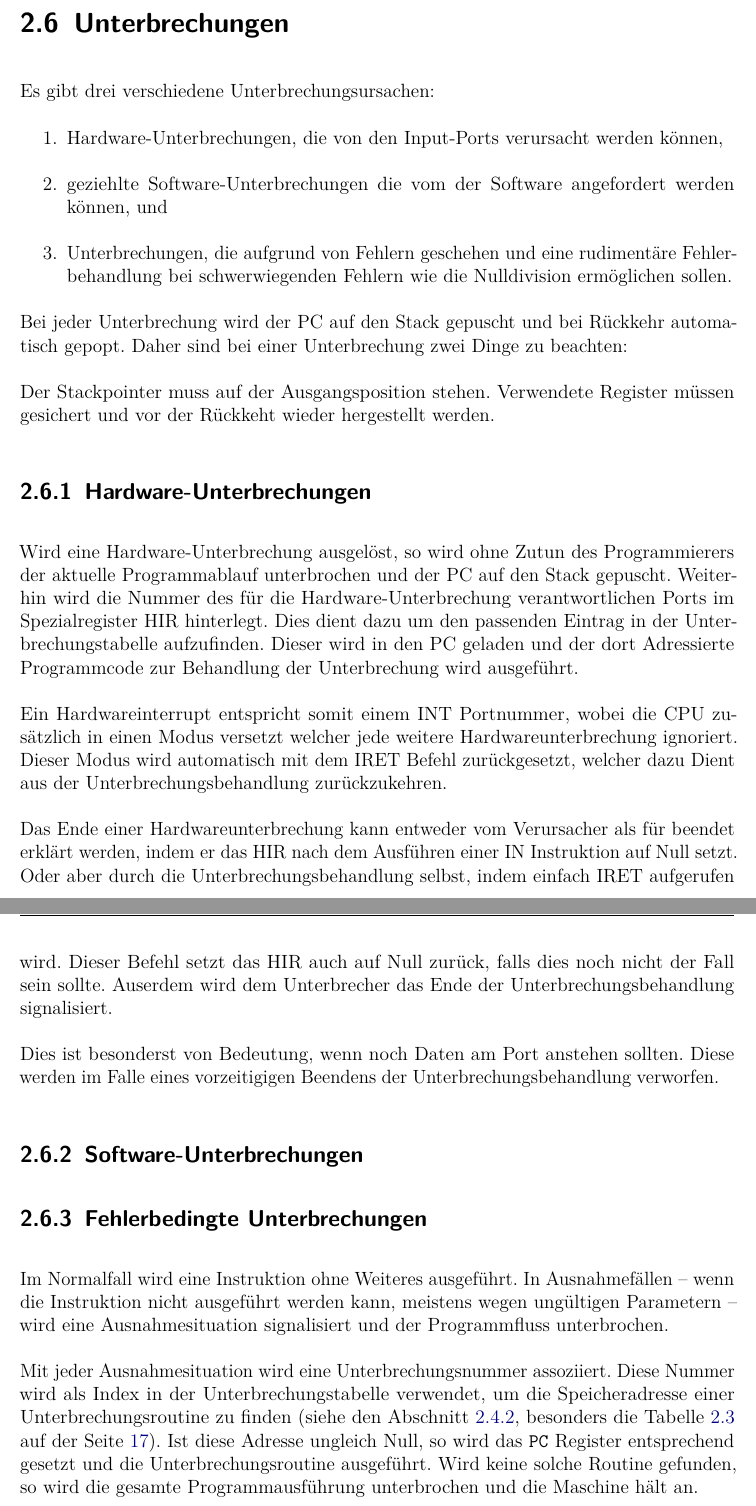
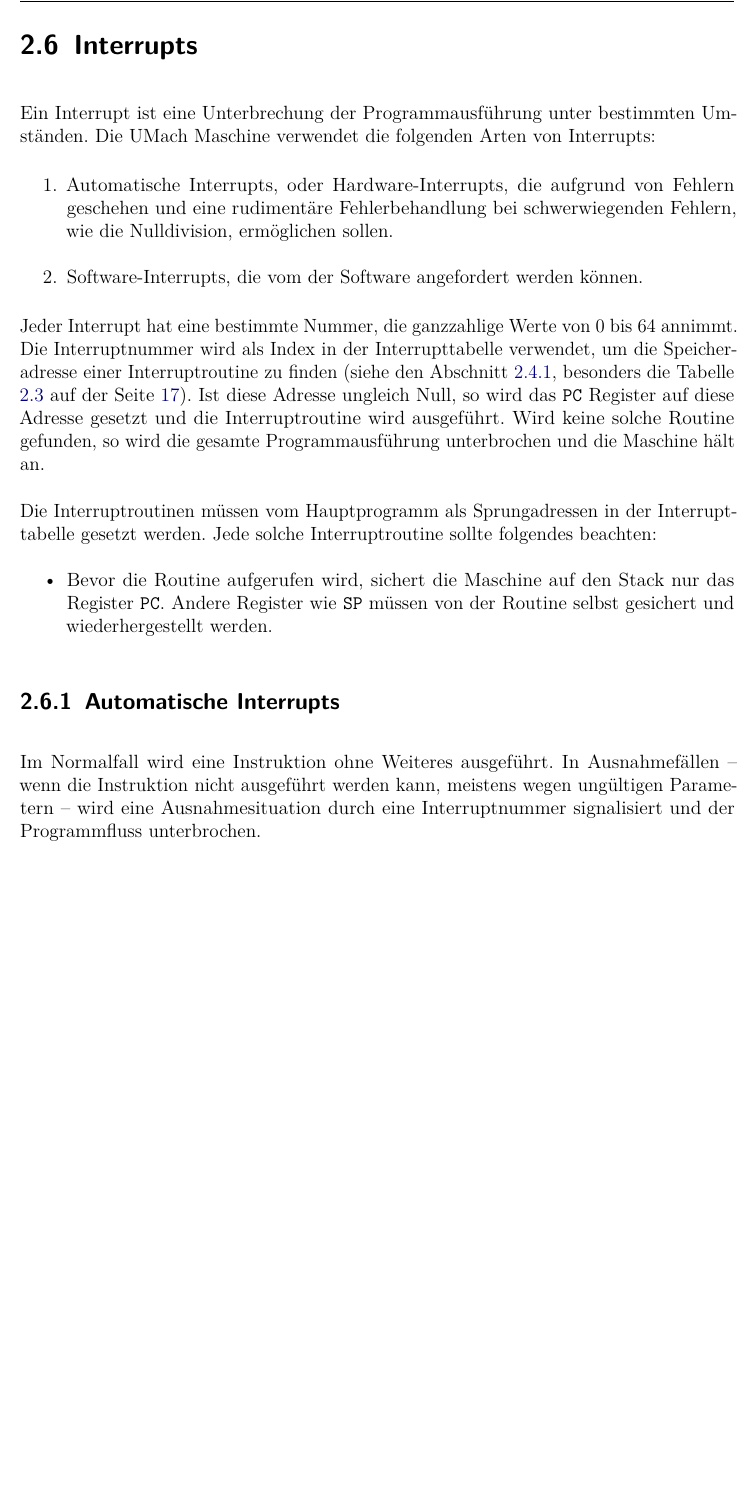
Before and after one commit to LiviuBeraru/UMachVM, a LaTeX document (doc/Specs/tex/UMachVM-Spec.tex, which reads doc/Specs/tex/organisation/Interrupts.tex, doc/Specs/tex/organisation/Unterbrechungen.tex): two parts of pages 20 and 21 of 62 before the commit and part of page 20 of 62 after it, the two joined at a grey line, cut at the place of the change, the shorter picture padded with empty space. Compiled offline with pdfLaTeX; an older LaTeX class or package is replaced by its successor.

Commit message:
Interrupt Abschnitt
Unterbrechungen ersetzt mit Interrupts (das Wort scheint eingedeutscht zu sein).
Interrupts gekürzt und andere kleine Änderungen.

```diff
--- /dev/null
+++ b/doc/Specs/tex/organisation/Interrupts.tex
@@ -0,0 +1,41 @@
+\section{Interrupts}
+\label{sec:Interrupts}
+\index{Interrupts}
+
+Ein Interrupt ist eine Unterbrechung der Programmausführung unter bestimmten
+Umständen. Die UMach Maschine verwendet die folgenden Arten von Interrupts:
+
+\begin{enumerate}
+ \item Automatische Interrupts, oder Hardware-Interrupts, die aufgrund von
+       Fehlern geschehen und eine rudimentäre Fehlerbehandlung bei
+       schwerwiegenden Fehlern, wie die Nulldivision, ermöglichen sollen.
+ \item Software-Interrupts, die vom der Software angefordert
+       werden können.
+\end{enumerate}
+
+Jeder Interrupt hat eine bestimmte Nummer, die ganzzahlige Werte von 0 bis 64
+annimmt. Die Interruptnummer wird als Index in der Interrupttabelle
+verwendet, um die Speicheradresse einer Interruptroutine zu finden (siehe den
+Abschnitt \ref{subsubsec:Interrupttabelle}, besonders die Tabelle
+\ref{tab:Interrupttabelle} auf der Seite \pageref{tab:Interrupttabelle}). Ist
+diese Adresse ungleich Null, so wird das \texttt{PC} Register auf diese Adresse
+gesetzt und die Interruptroutine wird ausgeführt. Wird keine solche Routine
+gefunden, so wird die gesamte Programmausführung unterbrochen und die Maschine
+hält an.
+
+Die Interruptroutinen müssen vom Hauptprogramm als Sprungadressen in der
+Interrupttabelle gesetzt werden. Jede solche Interruptroutine sollte folgendes
+beachten:
+\begin{itemize}
+ \item Bevor die Routine aufgerufen wird, sichert die Maschine auf den Stack
+       nur das Register \texttt{PC}. Andere Register wie \texttt{SP} müssen
+       von der Routine selbst gesichert und wiederhergestellt werden.
+\end{itemize}
+
+
+\subsection{Automatische Interrupts}
+
+Im Normalfall wird eine Instruktion ohne Weiteres ausgeführt. In Ausnahmefällen
+-- wenn die Instruktion nicht ausgeführt werden kann, meistens wegen ungültigen
+Parametern -- wird eine Ausnahmesituation\index{Ausnahmesituation} durch eine
+Interruptnummer signalisiert und der Programmfluss unterbrochen.
--- a/doc/Specs/tex/organisation/Unterbrechungen.tex
+++ /dev/null
@@ -1,71 +0,0 @@
-\section{Unterbrechungen}
-\label{sec:Unterbrechungen}
-\index{Unterbrechungen}
-
-
-Es gibt drei verschiedene Unterbrechungsursachen:
-\begin{enumerate}
- \item Hardware-Unterbrechungen, die von den Input-Ports verursacht werden
-       können,
- \item geziehlte Software-Unterbrechungen die vom der Software angefordert
-       werden können, und
- \item Unterbrechungen, die aufgrund von Fehlern geschehen und eine rudimentäre
-       Fehlerbehandlung bei schwerwiegenden Fehlern wie die Nulldivision
-       ermöglichen sollen.
-\end{enumerate}
-
-Bei jeder Unterbrechung wird der PC auf den Stack gepuscht und bei Rückkehr
-automatisch gepopt. Daher sind bei einer Unterbrechung zwei Dinge zu beachten:
-
-Der Stackpointer muss auf der Ausgangsposition stehen. Verwendete Register
-müssen gesichert und vor der Rückkeht wieder hergestellt werden.
-
-
-\subsection{Hardware-Unterbrechungen}
-\label{subsec:Hardware-Unterbrechungen}
-
-Wird eine Hardware-Unterbrechung ausgelöst, so wird ohne Zutun des
-Programmierers der aktuelle Programmablauf unterbrochen und der PC auf den Stack
-gepuscht. Weiterhin wird die Nummer des für die Hardware-Unterbrechung
-verantwortlichen Ports im Spezialregister HIR hinterlegt. Dies dient dazu um den
-passenden Eintrag in der Unterbrechungstabelle aufzufinden. Dieser wird in den
-PC geladen und der dort Adressierte Programmcode zur Behandlung der
-Unterbrechung wird ausgeführt.
-
-Ein Hardwareinterrupt entspricht somit einem INT Portnummer, wobei die CPU
-zusätzlich in einen Modus versetzt welcher jede weitere Hardwareunterbrechung
-ignoriert. Dieser Modus wird automatisch mit dem IRET Befehl zurückgesetzt,
-welcher dazu Dient aus der Unterbrechungsbehandlung zurückzukehren.
-
-Das Ende einer Hardwareunterbrechung kann entweder vom Verursacher als für
-beendet erklärt werden, indem er das HIR nach dem Ausführen einer IN Instruktion
-auf Null setzt. Oder aber durch die Unterbrechungsbehandlung selbst, indem
-einfach IRET aufgerufen wird. Dieser Befehl setzt das HIR auch auf Null zurück,
-falls dies noch nicht der Fall sein sollte. Auserdem wird dem Unterbrecher das
-Ende der Unterbrechungsbehandlung signalisiert.
-
-Dies ist besonderst von Bedeutung, wenn noch Daten am Port anstehen sollten.
-Diese werden im Falle eines vorzeitigigen Beendens der Unterbrechungsbehandlung
-verworfen.
-
-\subsection{Software-Unterbrechungen}
-
-
-
-\subsection{Fehlerbedingte Unterbrechungen}
-
-Im Normalfall wird eine Instruktion ohne Weiteres ausgeführt. In Ausnahmefällen
--- wenn die Instruktion nicht ausgeführt werden kann, meistens wegen ungültigen
-Parametern -- wird eine Ausnahmesituation\index{Ausnahmesituation} signalisiert
-und der Programmfluss unterbrochen.
-
-
-Mit jeder Ausnahmesituation wird eine Unterbrechungsnummer assoziiert. Diese
-Nummer wird als Index in der Unterbrechungstabelle verwendet, um die
-Speicheradresse einer Unterbrechungsroutine zu finden (siehe den Abschnitt
-\ref{subsubsec:Unterbrechungstabelle}, besonders die Tabelle
-\ref{tab:Unterbrechungstabelle} auf der Seite
-\pageref{tab:Unterbrechungstabelle}). Ist diese Adresse ungleich Null, so wird
-das \texttt{PC} Register entsprechend gesetzt und die Unterbrechungsroutine
-ausgeführt. Wird keine solche Routine gefunden, so wird die gesamte
-Programmausführung unterbrochen und die Maschine hält an.
```
Also changed, not shown: doc/Specs/tex/organisation/Organisation-chap.tex (+1 -1 lines), doc/Specs/tex/organisation/Register-Spezial.tex (+20 -8 lines), doc/Specs/tex/organisation/Speicher.tex (+32 -63 lines), doc/Specs/tex/UMachVM-Spec.pdf, doc/Specs/tex/organisation/Interrupts.tex (22 more changed lines), doc/Specs/tex/organisation/Unterbrechungen.tex (12 more changed lines).
